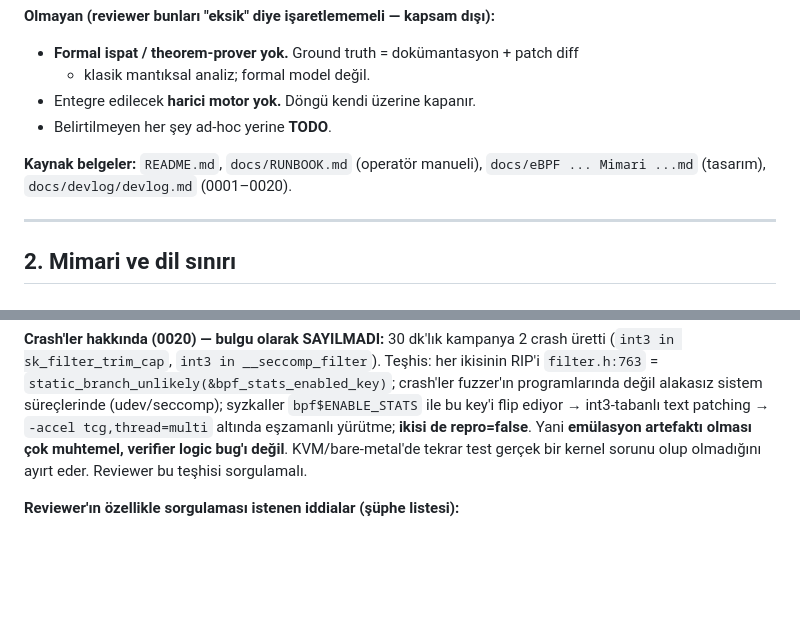
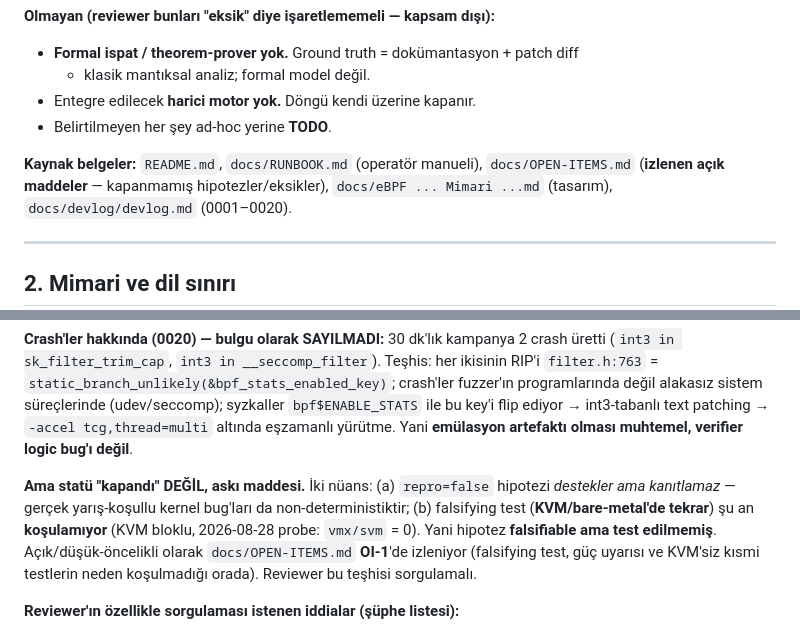
Before and after one commit to xgfhh0x11/verifierloop, a Markdown page: docs/REVIEW-HANDOFF.md, 2 parts joined by grey strips. Rendered like a GitHub page; blank space fills up the shorter version.

```diff
--- a/docs/REVIEW-HANDOFF.md
+++ b/docs/REVIEW-HANDOFF.md
@@ -60,6 +60,7 @@ ground-truth ile diffle → insana triyajlı batch → tekrar. Period = **exec s
 - Belirtilmeyen her şey ad-hoc yerine **TODO**.
 
 **Kaynak belgeler:** `README.md`, `docs/RUNBOOK.md` (operatör manueli),
+`docs/OPEN-ITEMS.md` (**izlenen açık maddeler** — kapanmamış hipotezler/eksikler),
 `docs/eBPF ... Mimari ...md` (tasarım), `docs/devlog/devlog.md` (0001–0020).
 
 ---
@@ -306,9 +307,15 @@ Ağır (bpf-next VM boot eder; root + TCG, dakikalar):
 RIP'i `filter.h:763` = `static_branch_unlikely(&bpf_stats_enabled_key)`; crash'ler
 fuzzer'ın programlarında değil alakasız sistem süreçlerinde (udev/seccomp); syzkaller
 `bpf$ENABLE_STATS` ile bu key'i flip ediyor → int3-tabanlı text patching →
-`-accel tcg,thread=multi` altında eşzamanlı yürütme; **ikisi de repro=false**.
-Yani **emülasyon artefaktı olması çok muhtemel, verifier logic bug'ı değil**. KVM/bare-metal'de
-tekrar test gerçek bir kernel sorunu olup olmadığını ayırt eder. Reviewer bu teşhisi
+`-accel tcg,thread=multi` altında eşzamanlı yürütme. Yani **emülasyon artefaktı olması
+muhtemel, verifier logic bug'ı değil**.
+
+**Ama statü "kapandı" DEĞİL, askı maddesi.** İki nüans: (a) `repro=false` hipotezi
+*destekler ama kanıtlamaz* — gerçek yarış-koşullu kernel bug'ları da non-deterministiktir;
+(b) falsifying test (**KVM/bare-metal'de tekrar**) şu an **koşulamıyor** (KVM bloklu,
+2026-08-28 probe: `vmx/svm` = 0). Yani hipotez **falsifiable ama test edilmemiş**.
+Açık/düşük-öncelikli olarak `docs/OPEN-ITEMS.md` **OI-1**'de izleniyor (falsifying test,
+güç uyarısı ve KVM'siz kısmi testlerin neden koşulmadığı orada). Reviewer bu teşhisi
 sorgulamalı.
 
 **Reviewer'ın özellikle sorgulaması istenen iddialar (şüphe listesi):**
```
Also changed, not shown: docs/OPEN-ITEMS.md (added, +108 -0 lines), docs/devlog/devlog.md (+14 -6 lines).
